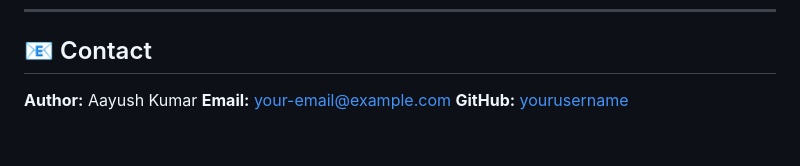
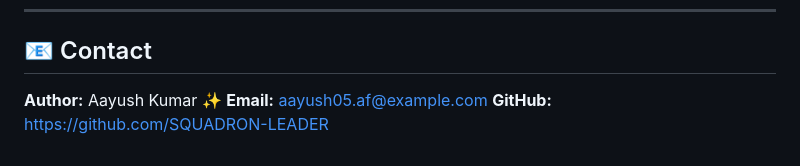
Before and after one commit to SQUADRON-LEADER/Simple-Gui, a Markdown page: README.md, the part around the change. Rendered like a GitHub page.

```diff
--- a/README.md
+++ b/README.md
@@ -98,6 +98,6 @@ THE SOFTWARE IS PROVIDED "AS IS", WITHOUT WARRANTY OF ANY KIND, EXPRESS OR IMPLI
 
 ## 📧 Contact
 
-**Author:** Aayush Kumar
-**Email:** [your-email@example.com](mailto:your-email@example.com)
-**GitHub:** [yourusername](https://github.com/yourusername)
+**Author:** Aayush Kumar ✨
+**Email:** [aayush05.af@example.com](mailto:aayush05.af@example.com)
+**GitHub:** [https://github.com/SQUADRON-LEADER](https://github.com/SQUADRON-LEADER)
```
